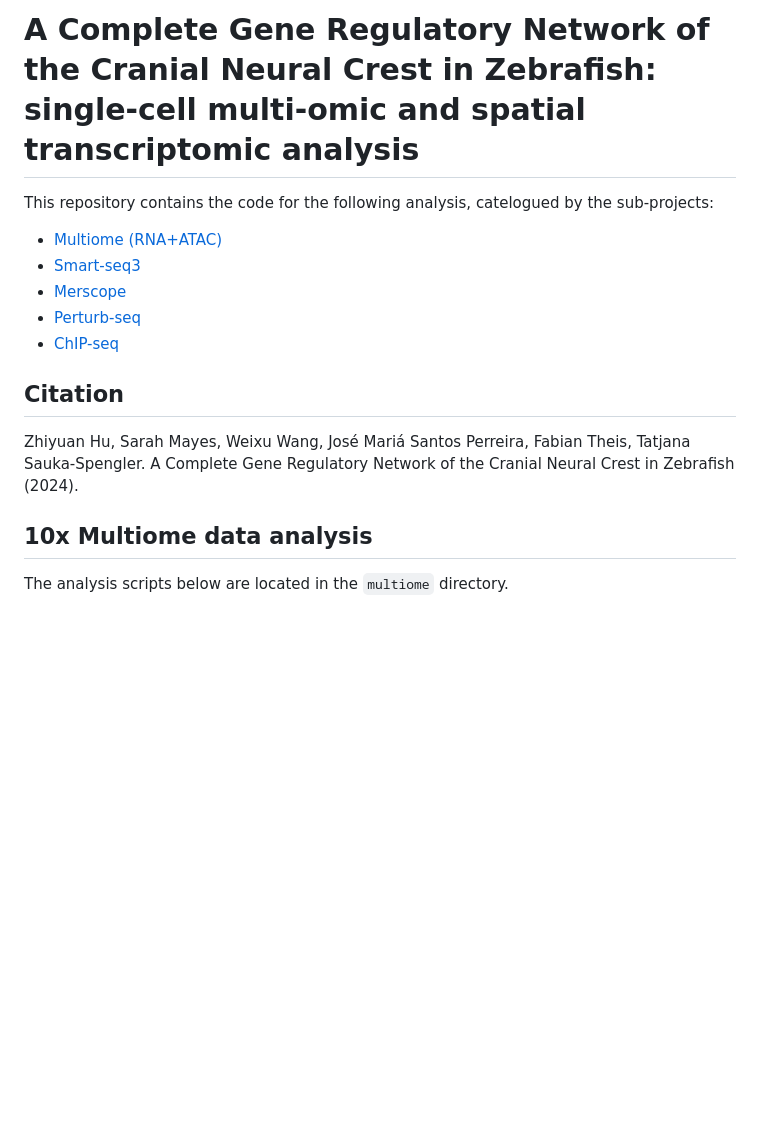
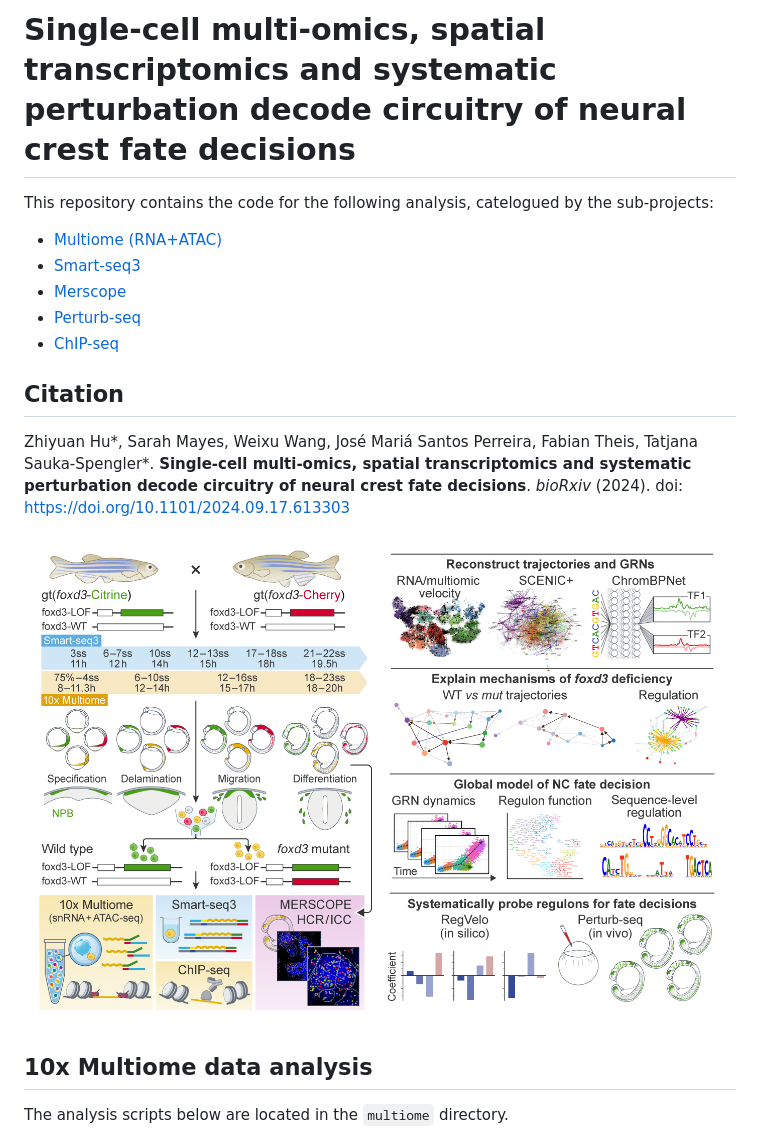
Before and after one commit to zhiyhu/neural-crest-scmultiomics, a Markdown page: README.md, the part around the change. Drawn GitHub-style; blank space fills up the shorter version.

```diff
--- a/README.md
+++ b/README.md
@@ -1,4 +1,4 @@
-# A Complete Gene Regulatory Network of the Cranial Neural Crest in Zebrafish: single-cell multi-omic and spatial transcriptomic analysis
+# Single-cell multi-omics, spatial transcriptomics and systematic perturbation decode circuitry of neural crest fate decisions
 
 This repository contains the code for the following analysis, catelogued by the sub-projects:
 * [Multiome (RNA+ATAC)](https://github.com/zhiyhu/neural-crest-scmultiomics?tab=readme-ov-file#10x-multiome-data-analysis)
@@ -9,7 +9,10 @@ This repository contains the code for the following analysis, catelogued by the
 
 ## Citation
 
-Zhiyuan Hu, Sarah Mayes, Weixu Wang, José Mariá Santos Perreira, Fabian Theis, Tatjana Sauka-Spengler. A Complete Gene Regulatory Network of the Cranial Neural Crest in Zebrafish (2024).
+Zhiyuan Hu*, Sarah Mayes, Weixu Wang, José Mariá Santos Perreira, Fabian Theis, Tatjana Sauka-Spengler*. **Single-cell multi-omics, spatial transcriptomics and systematic perturbation decode circuitry of neural crest fate decisions**. *bioRxiv* (2024). doi: [https://doi.org/10.1101/2024.09.17.613303](https://doi.org/10.1101/2024.09.17.613303)
+
+![Sample Image](https://github.com/zhiyhu/neural-crest-scmultiomics/blob/main/thumb.png)
+
 
 ## 10x Multiome data analysis
 
```
